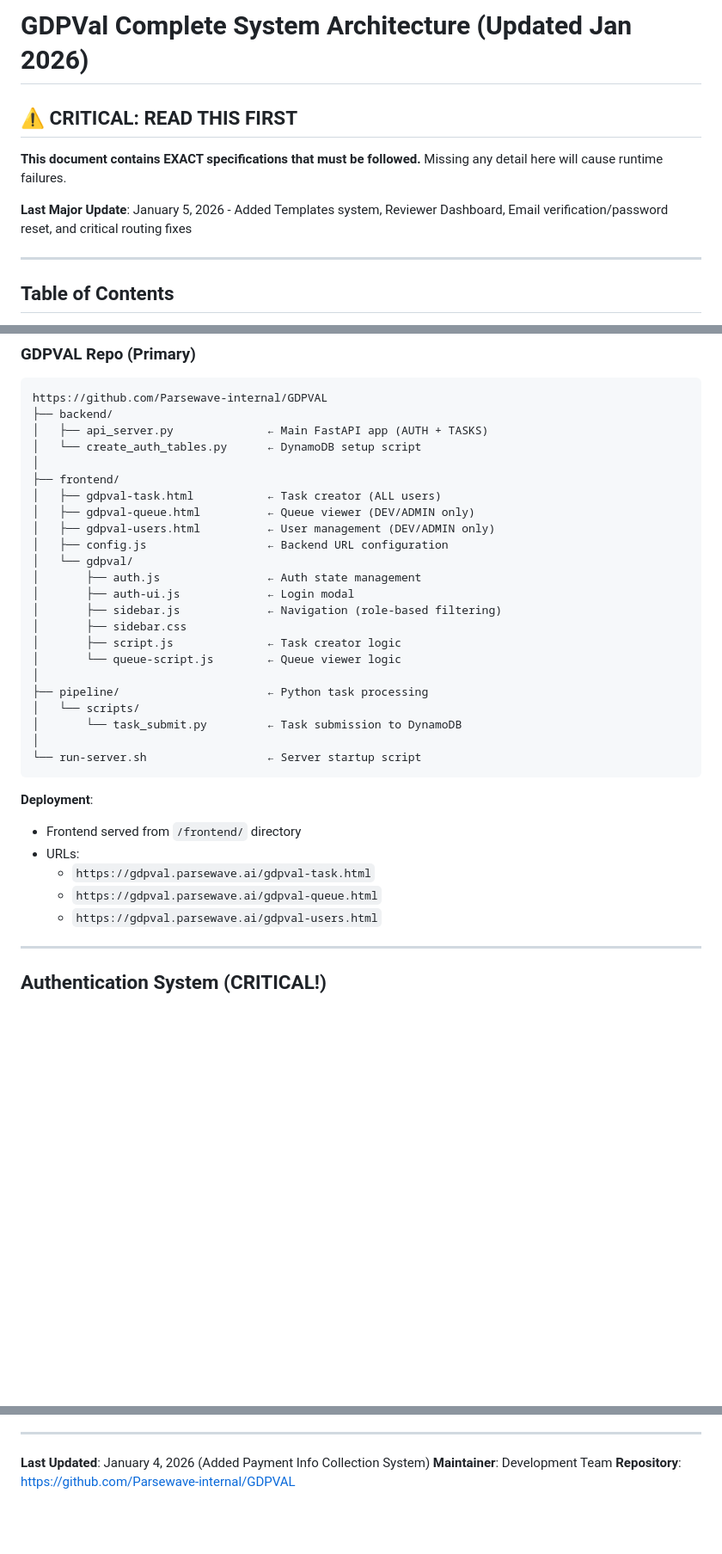
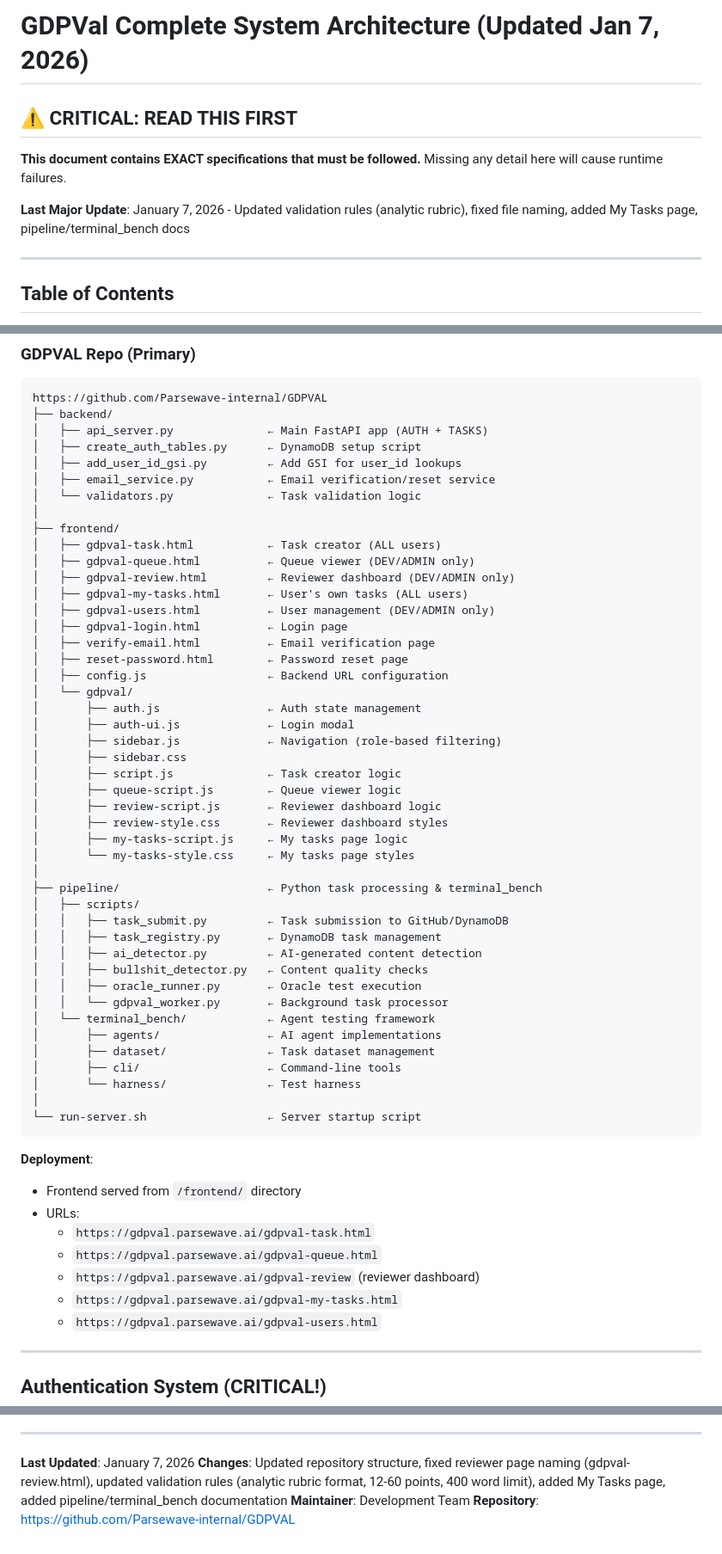
Before and after one commit to zenistu17/gdpval-task-creator, a Markdown page: GDPVAL_ARCHITECTURE.md, 3 parts joined by grey strips. Shown at 86% size. Drawn GitHub-style; blank space fills up the shorter version.

````diff
--- a/GDPVAL_ARCHITECTURE.md
+++ b/GDPVAL_ARCHITECTURE.md
@@ -1,11 +1,11 @@
-# GDPVal Complete System Architecture (Updated Jan 2026)
+# GDPVal Complete System Architecture (Updated Jan 7, 2026)
 
 ## ⚠️ CRITICAL: READ THIS FIRST
 
 **This document contains EXACT specifications that must be followed.**
 Missing any detail here will cause runtime failures.
 
-**Last Major Update**: January 5, 2026 - Added Templates system, Reviewer Dashboard, Email verification/password reset, and critical routing fixes
+**Last Major Update**: January 7, 2026 - Updated validation rules (analytic rubric), fixed file naming, added My Tasks page, pipeline/terminal_bench docs
 
 ---
 
@@ -124,12 +124,20 @@ User → GDPVAL Frontend (gdpval.parsewave.ai)
 https://github.com/Parsewave-internal/GDPVAL
 ├── backend/
 │   ├── api_server.py              ← Main FastAPI app (AUTH + TASKS)
-│   └── create_auth_tables.py      ← DynamoDB setup script
+│   ├── create_auth_tables.py      ← DynamoDB setup script
+│   ├── add_user_id_gsi.py         ← Add GSI for user_id lookups
+│   ├── email_service.py           ← Email verification/reset service
+│   └── validators.py              ← Task validation logic
 │
 ├── frontend/
 │   ├── gdpval-task.html           ← Task creator (ALL users)
 │   ├── gdpval-queue.html          ← Queue viewer (DEV/ADMIN only)
+│   ├── gdpval-review.html         ← Reviewer dashboard (DEV/ADMIN only)
+│   ├── gdpval-my-tasks.html       ← User's own tasks (ALL users)
 │   ├── gdpval-users.html          ← User management (DEV/ADMIN only)
+│   ├── gdpval-login.html          ← Login page
+│   ├── verify-email.html          ← Email verification page
+│   ├── reset-password.html        ← Password reset page
 │   ├── config.js                  ← Backend URL configuration
 │   └── gdpval/
 │       ├── auth.js                ← Auth state management
@@ -137,11 +145,25 @@ https://github.com/Parsewave-internal/GDPVAL
 │       ├── sidebar.js             ← Navigation (role-based filtering)
 │       ├── sidebar.css
 │       ├── script.js              ← Task creator logic
-│       └── queue-script.js        ← Queue viewer logic
+│       ├── queue-script.js        ← Queue viewer logic
+│       ├── review-script.js       ← Reviewer dashboard logic
+│       ├── review-style.css       ← Reviewer dashboard styles
+│       ├── my-tasks-script.js     ← My tasks page logic
+│       └── my-tasks-style.css     ← My tasks page styles
 │
-├── pipeline/                      ← Python task processing
-│   └── scripts/
-│       └── task_submit.py         ← Task submission to DynamoDB
+├── pipeline/                      ← Python task processing & terminal_bench
+│   ├── scripts/
+│   │   ├── task_submit.py         ← Task submission to GitHub/DynamoDB
+│   │   ├── task_registry.py       ← DynamoDB task management
+│   │   ├── ai_detector.py         ← AI-generated content detection
+│   │   ├── bullshit_detector.py   ← Content quality checks
+│   │   ├── oracle_runner.py       ← Oracle test execution
+│   │   └── gdpval_worker.py       ← Background task processor
+│   └── terminal_bench/            ← Agent testing framework
+│       ├── agents/                ← AI agent implementations
+│       ├── dataset/               ← Task dataset management
+│       ├── cli/                   ← Command-line tools
+│       └── harness/               ← Test harness
 │
 └── run-server.sh                  ← Server startup script
 ```
@@ -151,6 +173,8 @@ https://github.com/Parsewave-internal/GDPVAL
 - URLs:
   - `https://gdpval.parsewave.ai/gdpval-task.html`
   - `https://gdpval.parsewave.ai/gdpval-queue.html`
+  - `https://gdpval.parsewave.ai/gdpval-review` (reviewer dashboard)
+  - `https://gdpval.parsewave.ai/gdpval-my-tasks.html`
   - `https://gdpval.parsewave.ai/gdpval-users.html`
 
 ---
@@ -2333,6 +2423,7 @@ BACKEND_API_URL: window.location.hostname === 'localhost'
 
 ---
 
-**Last Updated**: January 4, 2026 (Added Payment Info Collection System)
+**Last Updated**: January 7, 2026
+**Changes**: Updated repository structure, fixed reviewer page naming (gdpval-review.html), updated validation rules (analytic rubric format, 12-60 points, 400 word limit), added My Tasks page, added pipeline/terminal_bench documentation
 **Maintainer**: Development Team
 **Repository**: https://github.com/Parsewave-internal/GDPVAL
````
Also changed, not shown: other parts of GDPVAL_ARCHITECTURE.md (+97 -31 lines).
